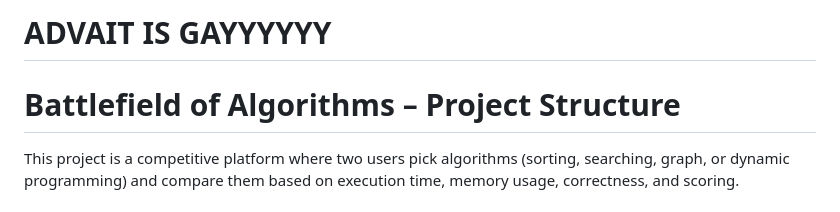
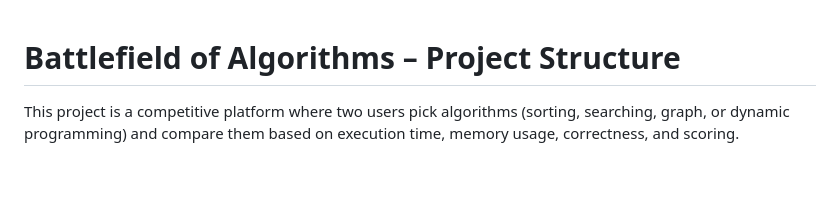
Before and after one commit to gayatri1064/Battlefield, a Markdown page: README.md, the part around the change. GitHub-like rendering; blank space fills up the shorter version.

```diff
--- a/README.md
+++ b/README.md
@@ -1,4 +1,4 @@
-# ADVAIT IS GAYYYYYY
+
 # Battlefield of Algorithms – Project Structure
 
 This project is a competitive platform where two users pick algorithms (sorting, searching, graph, or dynamic programming) and compare them based on execution time, memory usage, correctness, and scoring.
```
